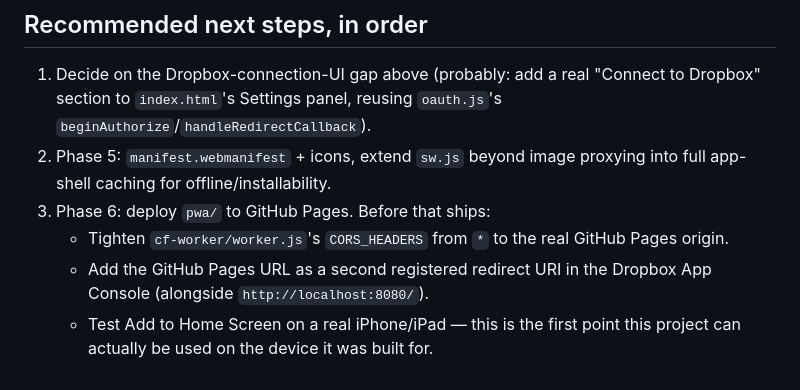
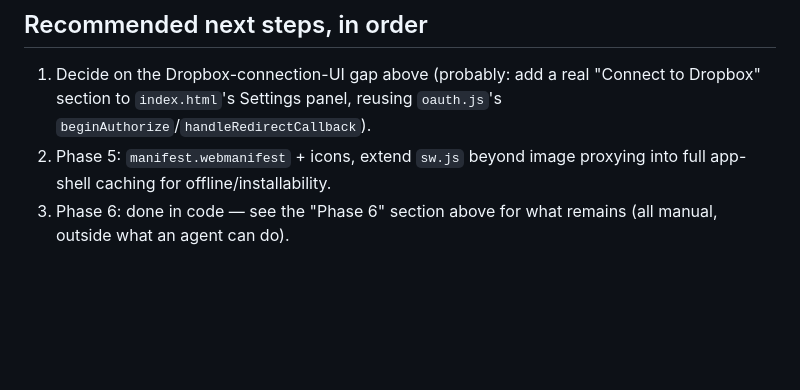
Before and after one commit to dbarrante/Interests-App, a Markdown page: pwa/HANDOFF.md, the part around the change. GitHub-like rendering; blank space fills up the shorter version.

Commit message:
docs(pwa): remove stale duplicate Phase 6 checklist in HANDOFF.md
Task-review finding: the "Recommended next steps" list's item 3 duplicated
(and was now stale relative to) the new "Phase 6 (done in code...)" section
added just above it. Collapsed to a pointer instead of repeating the
now-outdated pre-Phase-6 checklist.

Co-Authored-By: Claude Sonnet 5 <noreply@anthropic.com>

```diff
--- a/pwa/HANDOFF.md
+++ b/pwa/HANDOFF.md
@@ -137,10 +137,5 @@ wildcard, so local dev testing keeps working alongside the deployed site.
    `oauth.js`'s `beginAuthorize`/`handleRedirectCallback`).
 2. Phase 5: `manifest.webmanifest` + icons, extend `sw.js` beyond image
    proxying into full app-shell caching for offline/installability.
-3. Phase 6: deploy `pwa/` to GitHub Pages. Before that ships:
-   - Tighten `cf-worker/worker.js`'s `CORS_HEADERS` from `*` to the real
-     GitHub Pages origin.
-   - Add the GitHub Pages URL as a second registered redirect URI in the
-     Dropbox App Console (alongside `http://localhost:8080/`).
-   - Test Add to Home Screen on a real iPhone/iPad — this is the first point
-     this project can actually be used on the device it was built for.
+3. Phase 6: done in code — see the "Phase 6" section above for what remains
+   (all manual, outside what an agent can do).
```
